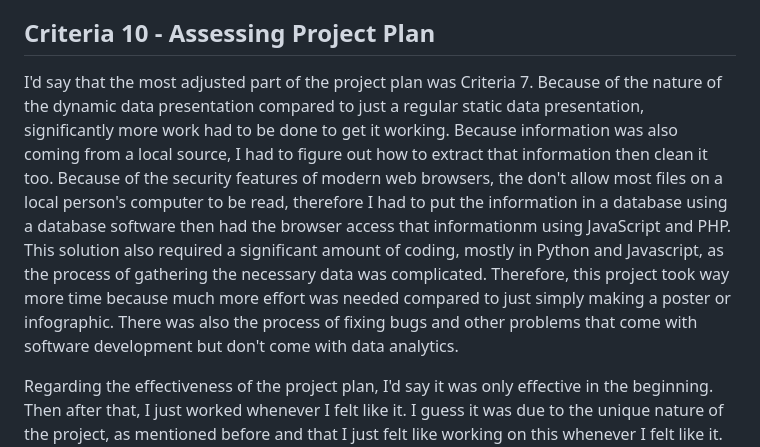
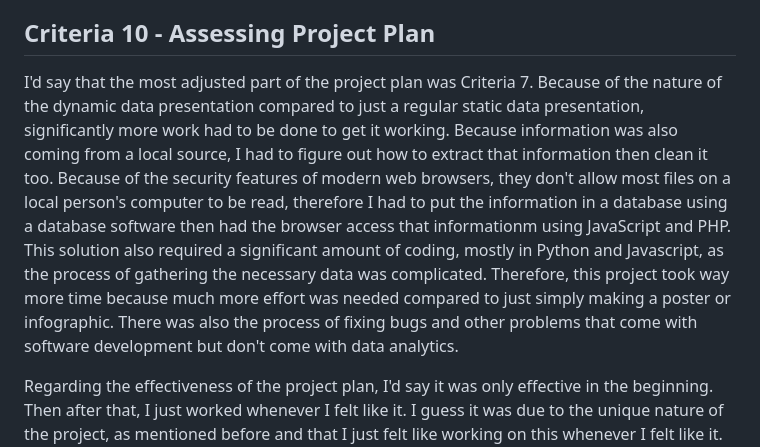
Before and after one commit to hydricAcid/DA-SAT, a Markdown page: README.md, the part around the change. GitHub-like rendering.

```diff
--- a/README.md
+++ b/README.md
@@ -50,6 +50,6 @@ During Criteria 5, my final design of the solution showed pie charts spanning th
 
 <h2>Criteria 10 - Assessing Project Plan</h2>
 
-I'd say that the most adjusted part of the project plan was Criteria 7. Because of the nature of the dynamic data presentation compared to just a regular static data presentation, significantly more work had to be done to get it working. Because information was also coming from a local source, I had to figure out how to extract that information then clean it too. Because of the security features of modern web browsers, the don't allow most files on a local person's computer to be read, therefore I had to put the information in a database using a database software then had the browser access that informationm using JavaScript and PHP. This solution also required a significant amount of coding, mostly in Python and Javascript, as the process of gathering the necessary data was complicated. Therefore, this project took way more time because much more effort was needed compared to just simply making a poster or infographic. There was also the process of fixing bugs and other problems that come with software development but don't come with data analytics.
+I'd say that the most adjusted part of the project plan was Criteria 7. Because of the nature of the dynamic data presentation compared to just a regular static data presentation, significantly more work had to be done to get it working. Because information was also coming from a local source, I had to figure out how to extract that information then clean it too. Because of the security features of modern web browsers, they don't allow most files on a local person's computer to be read, therefore I had to put the information in a database using a database software then had the browser access that informationm using JavaScript and PHP. This solution also required a significant amount of coding, mostly in Python and Javascript, as the process of gathering the necessary data was complicated. Therefore, this project took way more time because much more effort was needed compared to just simply making a poster or infographic. There was also the process of fixing bugs and other problems that come with software development but don't come with data analytics.
 
 Regarding the effectiveness of the project plan, I'd say it was only effective in the beginning. Then after that, I just worked whenever I felt like it. I guess it was due to the unique nature of the project, as mentioned before and that I just felt like working on this whenever I felt like it. The fact that I also had software development running alongside this subject, ahd having to do work for my project there too is also a factor that has impacted the project plan.
```
